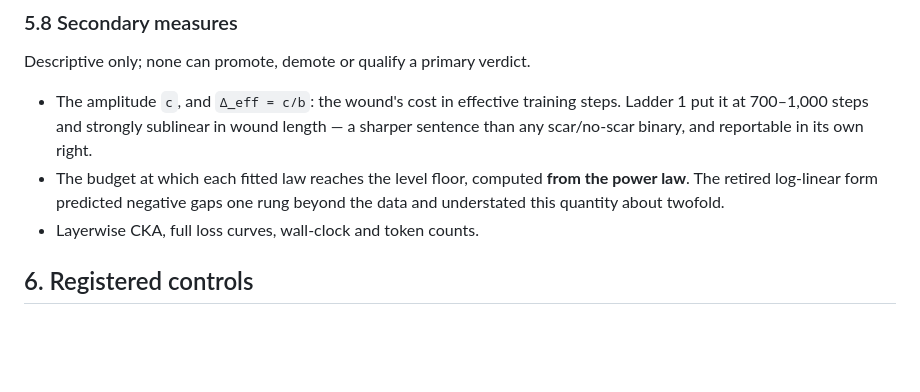
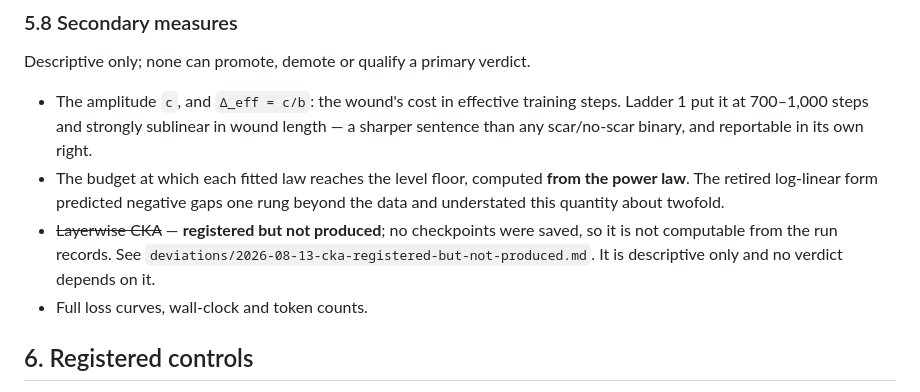
Before and after one commit to haeliotang/critical-period-lm, a Markdown page: preregistration.md, the part around the change. GitHub-like rendering; blank space fills up the shorter version.

```diff
--- a/preregistration.md
+++ b/preregistration.md
@@ -410,7 +410,11 @@ Descriptive only; none can promote, demote or qualify a primary verdict.
 - The budget at which each fitted law reaches the level floor, computed **from the power
   law**. The retired log-linear form predicted negative gaps one rung beyond the data and
   understated this quantity about twofold.
-- Layerwise CKA, full loss curves, wall-clock and token counts.
+- ~~Layerwise CKA~~ — **registered but not produced**; no checkpoints were saved, so it is
+  not computable from the run records. See
+  `deviations/2026-08-13-cka-registered-but-not-produced.md`. It is descriptive only and no
+  verdict depends on it.
+- Full loss curves, wall-clock and token counts.
 
 
 ## 6. Registered controls
```
Also changed, not shown: README.md (+100 -93 lines), deviations/2026-08-13-cka-registered-but-not-produced.md (added, +55 -0 lines).
